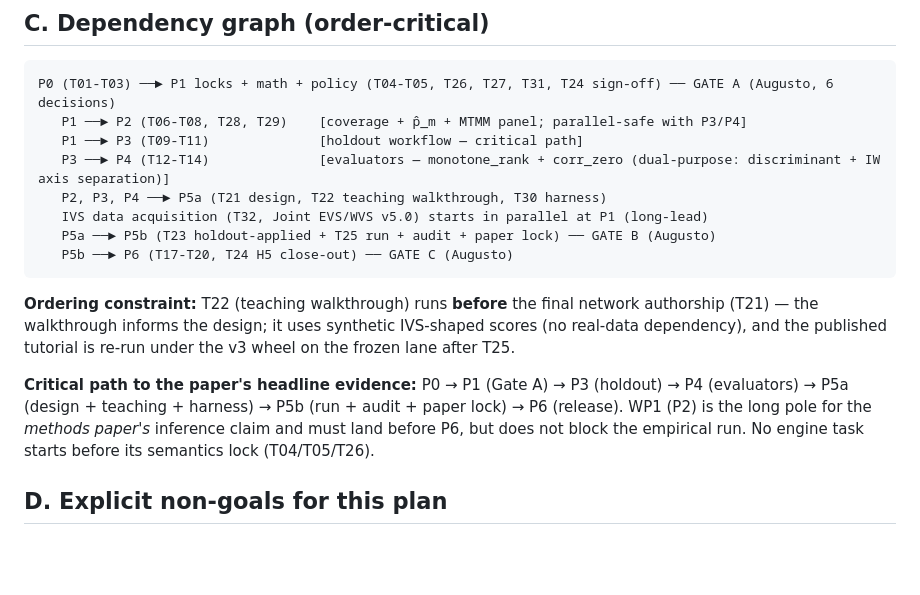
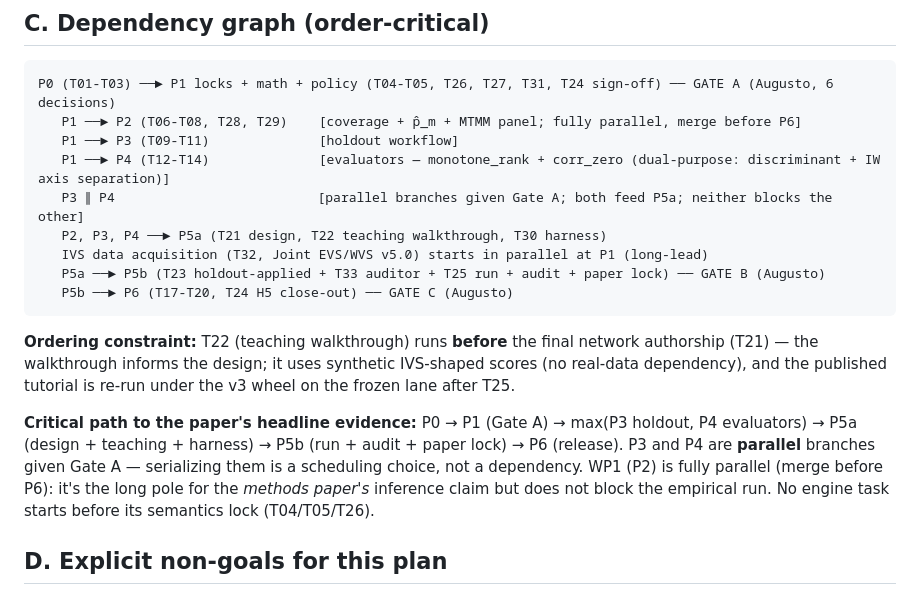
Before and after one commit to Bonorinoa/cvprofiles, a Markdown page: reports/VERIFIED_TASK_INVENTORY.md, the part around one of its changes. GitHub-like rendering; blank space fills up the shorter version.

````diff
--- a/reports/VERIFIED_TASK_INVENTORY.md
+++ b/reports/VERIFIED_TASK_INVENTORY.md
@@ -71,18 +71,19 @@ Legend: **Governance** — A = agent-executable, O = Augusto decision/sign-off.
 
 ```
 P0 (T01-T03) ──► P1 locks + math + policy (T04-T05, T26, T27, T31, T24 sign-off) ── GATE A (Augusto, 6 decisions)
-   P1 ──► P2 (T06-T08, T28, T29)    [coverage + p̂_m + MTMM panel; parallel-safe with P3/P4]
-   P1 ──► P3 (T09-T11)              [holdout workflow — critical path]
-   P3 ──► P4 (T12-T14)              [evaluators — monotone_rank + corr_zero (dual-purpose: discriminant + IW axis separation)]
+   P1 ──► P2 (T06-T08, T28, T29)    [coverage + p̂_m + MTMM panel; fully parallel, merge before P6]
+   P1 ──► P3 (T09-T11)              [holdout workflow]
+   P1 ──► P4 (T12-T14)              [evaluators — monotone_rank + corr_zero (dual-purpose: discriminant + IW axis separation)]
+   P3 ∥ P4                          [parallel branches given Gate A; both feed P5a; neither blocks the other]
    P2, P3, P4 ──► P5a (T21 design, T22 teaching walkthrough, T30 harness)
    IVS data acquisition (T32, Joint EVS/WVS v5.0) starts in parallel at P1 (long-lead)
-   P5a ──► P5b (T23 holdout-applied + T25 run + audit + paper lock) ── GATE B (Augusto)
+   P5a ──► P5b (T23 holdout-applied + T33 auditor + T25 run + audit + paper lock) ── GATE B (Augusto)
    P5b ──► P6 (T17-T20, T24 H5 close-out) ── GATE C (Augusto)
 ```
 
 **Ordering constraint:** T22 (teaching walkthrough) runs **before** the final network authorship (T21) — the walkthrough informs the design; it uses synthetic IVS-shaped scores (no real-data dependency), and the published tutorial is re-run under the v3 wheel on the frozen lane after T25.
 
-**Critical path to the paper's headline evidence:** P0 → P1 (Gate A) → P3 (holdout) → P4 (evaluators) → P5a (design + teaching + harness) → P5b (run + audit + paper lock) → P6 (release). WP1 (P2) is the long pole for the *methods paper's* inference claim and must land before P6, but does not block the empirical run. No engine task starts before its semantics lock (T04/T05/T26).
+**Critical path to the paper's headline evidence:** P0 → P1 (Gate A) → max(P3 holdout, P4 evaluators) → P5a (design + teaching + harness) → P5b (run + audit + paper lock) → P6 (release). P3 and P4 are **parallel** branches given Gate A — serializing them is a scheduling choice, not a dependency. WP1 (P2) is fully parallel (merge before P6): it's the long pole for the *methods paper's* inference claim but does not block the empirical run. No engine task starts before its semantics lock (T04/T05/T26).
 
 ## D. Explicit non-goals for this plan
 
````
Also changed, not shown: other parts of reports/VERIFIED_TASK_INVENTORY.md (+1 -1 lines), reports/DEVELOPMENT_PLAN.md (+4 -4 lines).
